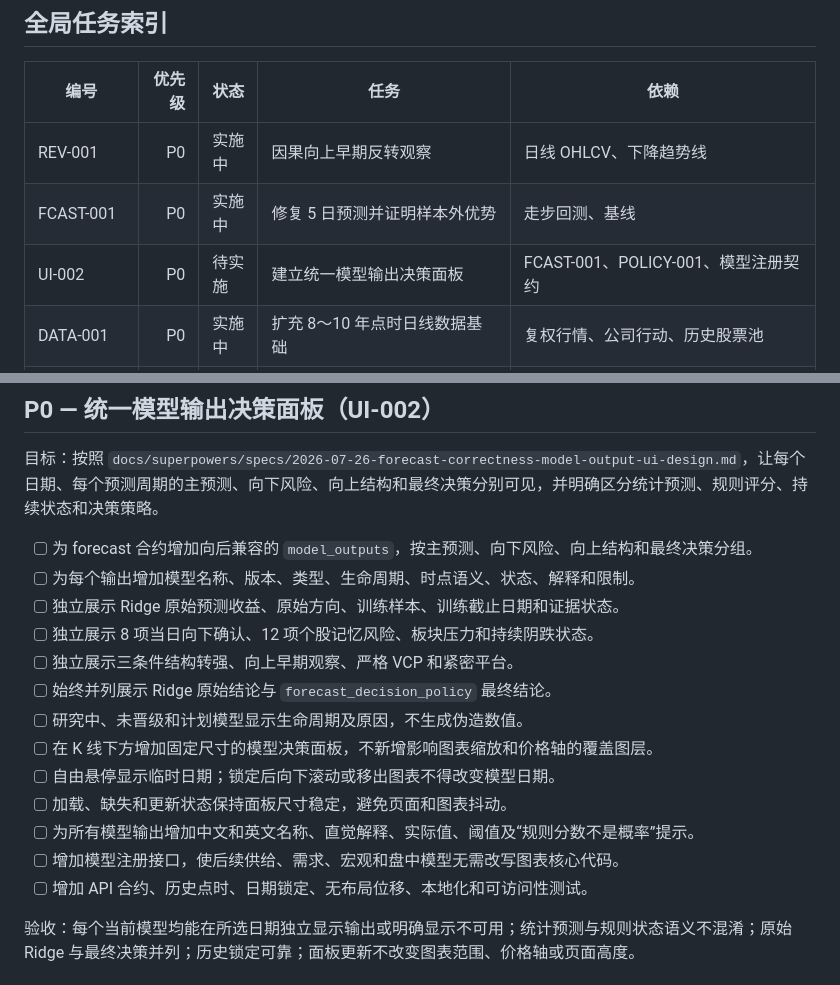
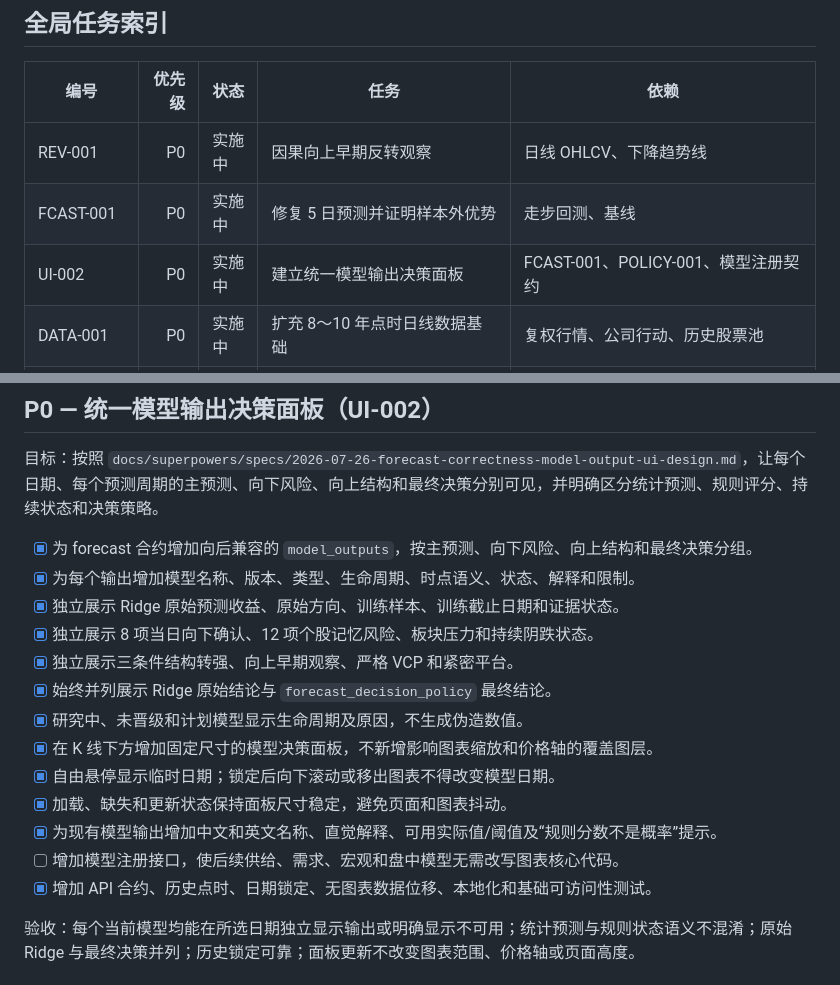
Before and after one commit to YingHREN/Quant_Research, a Markdown page: docs/modeling-todo.md, 2 parts joined by grey strips. Drawn GitHub-style.

Commit message:
docs: update forecast UI implementation status

```diff
--- a/docs/modeling-todo.md
+++ b/docs/modeling-todo.md
@@ -8,7 +8,7 @@
 |---|---:|---|---|---|
 | REV-001 | P0 | 实施中 | 因果向上早期反转观察 | 日线 OHLCV、下降趋势线 |
 | FCAST-001 | P0 | 实施中 | 修复 5 日预测并证明样本外优势 | 走步回测、基线 |
-| UI-002 | P0 | 待实施 | 建立统一模型输出决策面板 | FCAST-001、POLICY-001、模型注册契约 |
+| UI-002 | P0 | 实施中 | 建立统一模型输出决策面板 | FCAST-001、POLICY-001、模型注册契约 |
 | DATA-001 | P0 | 实施中 | 扩充 8～10 年点时日线数据基础 | 复权行情、公司行动、历史股票池 |
 | POLICY-001 | P1 | 实施中 | 分离 Ridge 收益预测与向下风险语义 | `forecast_decision_policy` |
 | CANSLIM-001 | P1 | 待实施 | 建立基本面、技术面、机构面和大盘环境四维严格候选池 | 点时财报、全市场 RS、13F、大盘状态 |
@@ -51,19 +51,19 @@
 
 目标：按照 `docs/superpowers/specs/2026-07-26-forecast-correctness-model-output-ui-design.md`，让每个日期、每个预测周期的主预测、向下风险、向上结构和最终决策分别可见，并明确区分统计预测、规则评分、持续状态和决策策略。
 
-- [ ] 为 forecast 合约增加向后兼容的 `model_outputs`，按主预测、向下风险、向上结构和最终决策分组。
-- [ ] 为每个输出增加模型名称、版本、类型、生命周期、时点语义、状态、解释和限制。
-- [ ] 独立展示 Ridge 原始预测收益、原始方向、训练样本、训练截止日期和证据状态。
-- [ ] 独立展示 8 项当日向下确认、12 项个股记忆风险、板块压力和持续阴跌状态。
-- [ ] 独立展示三条件结构转强、向上早期观察、严格 VCP 和紧密平台。
-- [ ] 始终并列展示 Ridge 原始结论与 `forecast_decision_policy` 最终结论。
-- [ ] 研究中、未晋级和计划模型显示生命周期及原因，不生成伪造数值。
-- [ ] 在 K 线下方增加固定尺寸的模型决策面板，不新增影响图表缩放和价格轴的覆盖图层。
-- [ ] 自由悬停显示临时日期；锁定后向下滚动或移出图表不得改变模型日期。
-- [ ] 加载、缺失和更新状态保持面板尺寸稳定，避免页面和图表抖动。
-- [ ] 为所有模型输出增加中文和英文名称、直觉解释、实际值、阈值及“规则分数不是概率”提示。
+- [x] 为 forecast 合约增加向后兼容的 `model_outputs`，按主预测、向下风险、向上结构和最终决策分组。
+- [x] 为每个输出增加模型名称、版本、类型、生命周期、时点语义、状态、解释和限制。
+- [x] 独立展示 Ridge 原始预测收益、原始方向、训练样本、训练截止日期和证据状态。
+- [x] 独立展示 8 项当日向下确认、12 项个股记忆风险、板块压力和持续阴跌状态。
+- [x] 独立展示三条件结构转强、向上早期观察、严格 VCP 和紧密平台。
+- [x] 始终并列展示 Ridge 原始结论与 `forecast_decision_policy` 最终结论。
+- [x] 研究中、未晋级和计划模型显示生命周期及原因，不生成伪造数值。
+- [x] 在 K 线下方增加固定尺寸的模型决策面板，不新增影响图表缩放和价格轴的覆盖图层。
+- [x] 自由悬停显示临时日期；锁定后向下滚动或移出图表不得改变模型日期。
+- [x] 加载、缺失和更新状态保持面板尺寸稳定，避免页面和图表抖动。
+- [x] 为现有模型输出增加中文和英文名称、直觉解释、可用实际值/阈值及“规则分数不是概率”提示。
 - [ ] 增加模型注册接口，使后续供给、需求、宏观和盘中模型无需改写图表核心代码。
-- [ ] 增加 API 合约、历史点时、日期锁定、无布局位移、本地化和可访问性测试。
+- [x] 增加 API 合约、历史点时、日期锁定、无图表数据位移、本地化和基础可访问性测试。
 
 验收：每个当前模型均能在所选日期独立显示输出或明确显示不可用；统计预测与规则状态语义不混淆；原始 Ridge 与最终决策并列；历史锁定可靠；面板更新不改变图表范围、价格轴或页面高度。
 
```
Also changed, not shown: other parts of docs/modeling-todo.md (+4 -4 lines), 1 other file.
